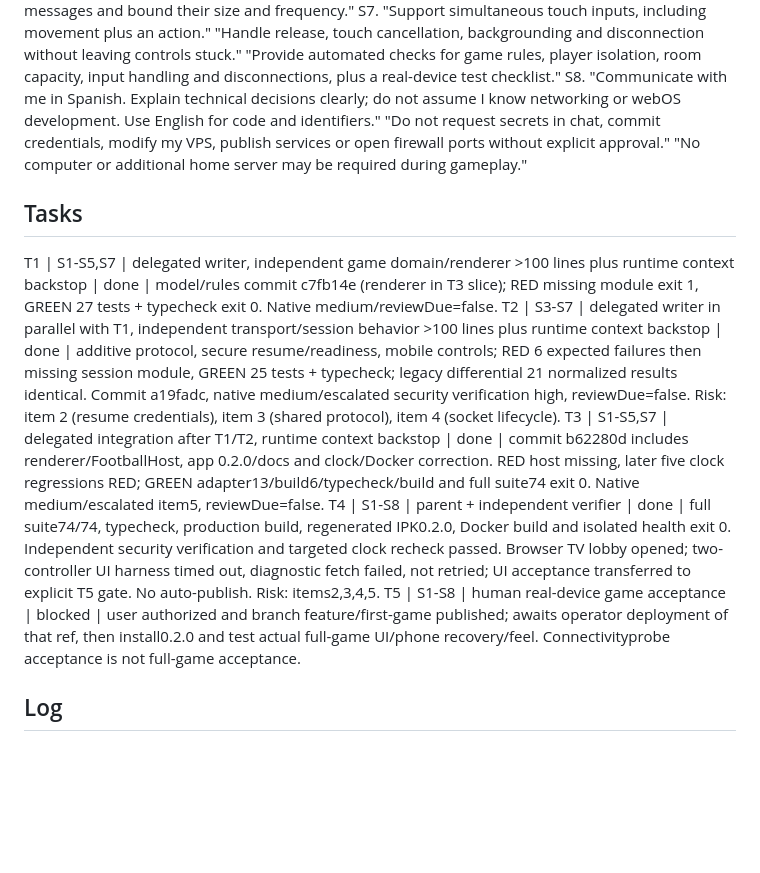
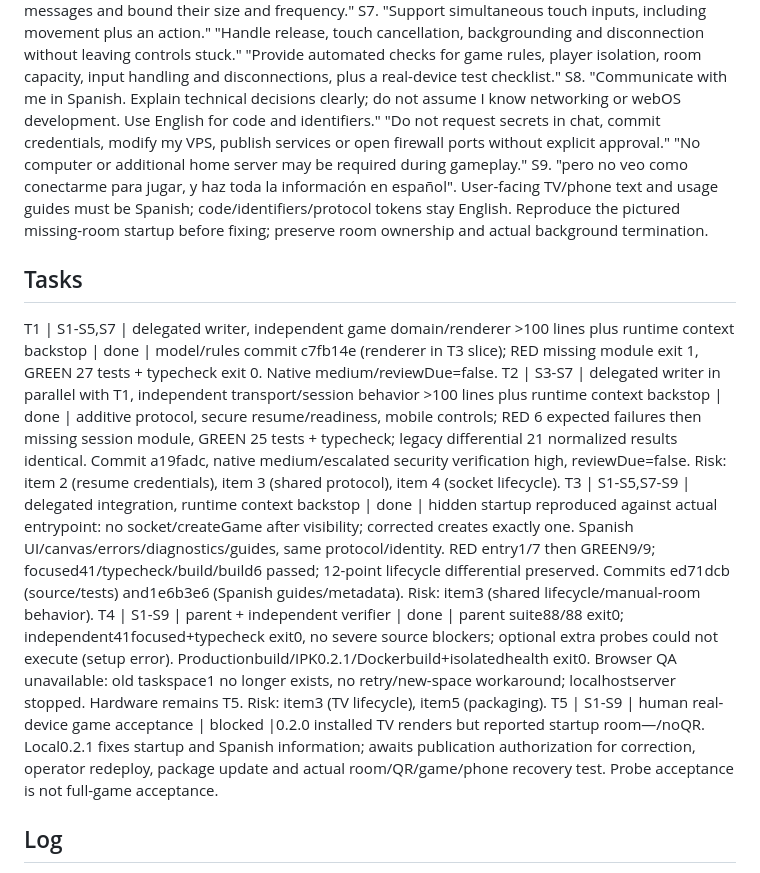
Before and after one commit to AdrianZarate/tv-football, a Markdown page: odd/tasks/first-game.md, the part around one of its changes. GitHub-like rendering; blank space fills up the shorter version.

Commit message:
docs(odd): record Spanish startup correction and device gate

```diff
--- a/odd/tasks/first-game.md
+++ b/odd/tasks/first-game.md
@@ -11,13 +11,14 @@ S5. "The TV owns the authoritative game simulation: physics, collisions, goals,
 S6. "No accounts, tournaments, special powers, online matchmaking or AI opponents in the first version." "Protect room ownership and player assignments: knowing a room code must not allow a third device to replace an existing player or impersonate the TV. Validate messages and bound their size and frequency."
 S7. "Support simultaneous touch inputs, including movement plus an action." "Handle release, touch cancellation, backgrounding and disconnection without leaving controls stuck." "Provide automated checks for game rules, player isolation, room capacity, input handling and disconnections, plus a real-device test checklist."
 S8. "Communicate with me in Spanish. Explain technical decisions clearly; do not assume I know networking or webOS development. Use English for code and identifiers." "Do not request secrets in chat, commit credentials, modify my VPS, publish services or open firewall ports without explicit approval." "No computer or additional home server may be required during gameplay."
+S9. "pero no veo como conectarme para jugar, y haz toda la información en español". User-facing TV/phone text and usage guides must be Spanish; code/identifiers/protocol tokens stay English. Reproduce the pictured missing-room startup before fixing; preserve room ownership and actual background termination.
 
 ## Tasks
 T1 | S1-S5,S7 | delegated writer, independent game domain/renderer >100 lines plus runtime context backstop | done | model/rules commit c7fb14e (renderer in T3 slice); RED missing module exit 1, GREEN 27 tests + typecheck exit 0. Native medium/reviewDue=false.
 T2 | S3-S7 | delegated writer in parallel with T1, independent transport/session behavior >100 lines plus runtime context backstop | done | additive protocol, secure resume/readiness, mobile controls; RED 6 expected failures then missing session module, GREEN 25 tests + typecheck; legacy differential 21 normalized results identical. Commit a19fadc, native medium/escalated security verification high, reviewDue=false. Risk: item 2 (resume credentials), item 3 (shared protocol), item 4 (socket lifecycle).
-T3 | S1-S5,S7 | delegated integration after T1/T2, runtime context backstop | done | commit b62280d includes renderer/FootballHost, app 0.2.0/docs and clock/Docker correction. RED host missing, later five clock regressions RED; GREEN adapter13/build6/typecheck/build and full suite74 exit 0. Native medium/escalated item5, reviewDue=false.
-T4 | S1-S8 | parent + independent verifier | done | full suite74/74, typecheck, production build, regenerated IPK0.2.0, Docker build and isolated health exit 0. Independent security verification and targeted clock recheck passed. Browser TV lobby opened; two-controller UI harness timed out, diagnostic fetch failed, not retried; UI acceptance transferred to explicit T5 gate. No auto-publish. Risk: items2,3,4,5.
-T5 | S1-S8 | human real-device game acceptance | blocked | user authorized and branch feature/first-game published; awaits operator deployment of that ref, then install0.2.0 and test actual full-game UI/phone recovery/feel. Connectivityprobe acceptance is not full-game acceptance.
+T3 | S1-S5,S7-S9 | delegated integration, runtime context backstop | done | hidden startup reproduced against actual entrypoint: no socket/createGame after visibility; corrected creates exactly one. Spanish UI/canvas/errors/diagnostics/guides, same protocol/identity. RED entry1/7 then GREEN9/9; focused41/typecheck/build/build6 passed; 12-point lifecycle differential preserved. Commits ed71dcb (source/tests) and1e6b3e6 (Spanish guides/metadata). Risk: item3 (shared lifecycle/manual-room behavior).
+T4 | S1-S9 | parent + independent verifier | done | parent suite88/88 exit0; independent41focused+typecheck exit0, no severe source blockers; optional extra probes could not execute (setup error). Productionbuild/IPK0.2.1/Dockerbuild+isolatedhealth exit0. Browser QA unavailable: old taskspace1 no longer exists, no retry/new-space workaround; localhostserver stopped. Hardware remains T5. Risk: item3 (TV lifecycle), item5 (packaging).
+T5 | S1-S9 | human real-device game acceptance | blocked |0.2.0 installed TV renders but reported startup room—/noQR. Local0.2.1 fixes startup and Spanish information; awaits publication authorization for correction, operator redeploy, package update and actual room/QR/game/phone recovery test. Probe acceptance is not full-game acceptance.
 
 ## Log
 L1. Current user request (verbatim): "confirmo". This confirms release/background safety after user feedback (verbatim): "ya lo probe, y se mueven bien, no se siente casi retraso o tirones". Full original approved project request is retained verbatim at odd/tasks/connectivity-milestone.md L1; implementation requirements are quoted above.
```
Also changed, not shown: other parts of odd/tasks/first-game.md (+7 -0 lines).
